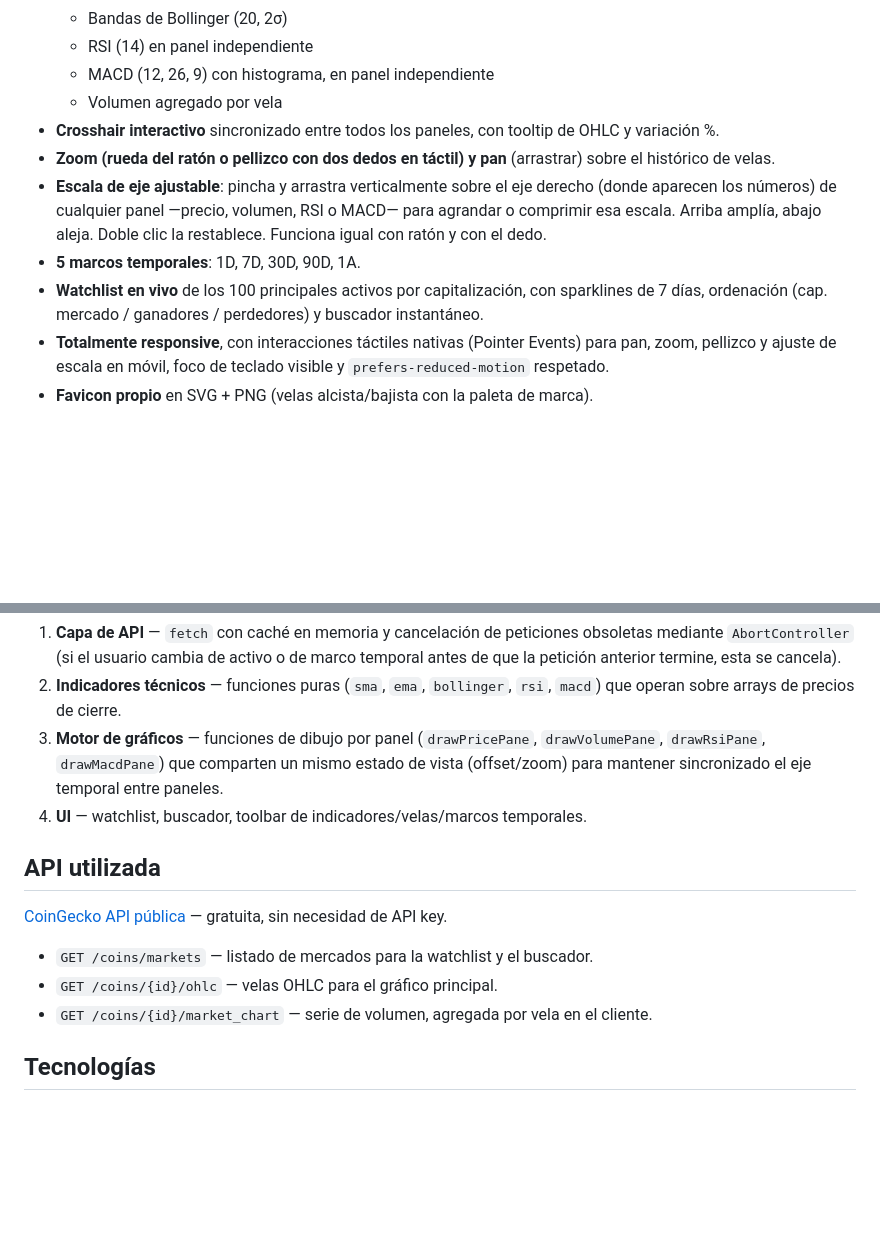
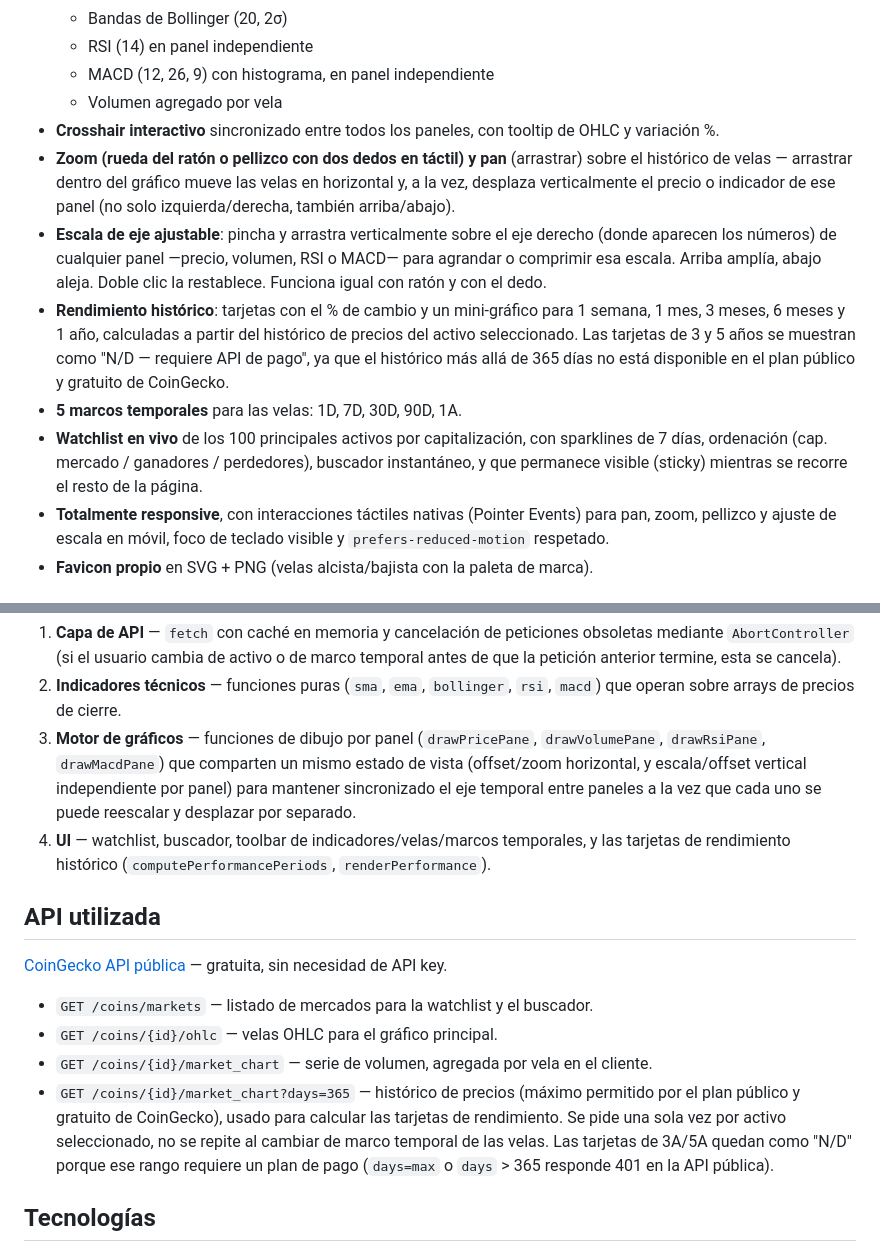
Before and after one commit to Onyx2006/CryptoApp, a Markdown page: README.md, 2 parts joined by grey strips. Rendered like a GitHub page; blank space fills up the shorter version.

Commit message:
documentation: update with new functions

```diff
--- a/README.md
+++ b/README.md
@@ -16,13 +16,20 @@ Terminal de mercado de criptomonedas con estética de trading profesional (estil
   - MACD (12, 26, 9) con histograma, en panel independiente
   - Volumen agregado por vela
 - **Crosshair interactivo** sincronizado entre todos los paneles, con tooltip de OHLC y variación %.
-- **Zoom (rueda del ratón o pellizco con dos dedos en táctil) y pan** (arrastrar) sobre el histórico de velas.
+- **Zoom (rueda del ratón o pellizco con dos dedos en táctil) y pan** (arrastrar) sobre el histórico
+  de velas — arrastrar dentro del gráfico mueve las velas en horizontal y, a la vez, desplaza
+  verticalmente el precio o indicador de ese panel (no solo izquierda/derecha, también arriba/abajo).
 - **Escala de eje ajustable**: pincha y arrastra verticalmente sobre el eje derecho (donde aparecen
   los números) de cualquier panel —precio, volumen, RSI o MACD— para agrandar o comprimir esa escala.
   Arriba amplía, abajo aleja. Doble clic la restablece. Funciona igual con ratón y con el dedo.
-- **5 marcos temporales**: 1D, 7D, 30D, 90D, 1A.
+- **Rendimiento histórico**: tarjetas con el % de cambio y un mini-gráfico para 1 semana, 1 mes,
+  3 meses, 6 meses y 1 año, calculadas a partir del histórico de precios del activo seleccionado.
+  Las tarjetas de 3 y 5 años se muestran como "N/D — requiere API de pago", ya que el histórico
+  más allá de 365 días no está disponible en el plan público y gratuito de CoinGecko.
+- **5 marcos temporales** para las velas: 1D, 7D, 30D, 90D, 1A.
 - **Watchlist en vivo** de los 100 principales activos por capitalización, con sparklines de 7 días,
-  ordenación (cap. mercado / ganadores / perdedores) y buscador instantáneo.
+  ordenación (cap. mercado / ganadores / perdedores), buscador instantáneo, y que permanece visible
+  (sticky) mientras se recorre el resto de la página.
 - **Totalmente responsive**, con interacciones táctiles nativas (Pointer Events) para pan, zoom,
   pellizco y ajuste de escala en móvil, foco de teclado visible y `prefers-reduced-motion` respetado.
 - **Favicon propio** en SVG + PNG (velas alcista/bajista con la paleta de marca).
@@ -43,15 +50,22 @@ script.js    → capa de datos + motor de gráficos + lógica de UI
 2. **Indicadores técnicos** — funciones puras (`sma`, `ema`, `bollinger`, `rsi`, `macd`) que operan
    sobre arrays de precios de cierre.
 3. **Motor de gráficos** — funciones de dibujo por panel (`drawPricePane`, `drawVolumePane`,
-   `drawRsiPane`, `drawMacdPane`) que comparten un mismo estado de vista (offset/zoom) para
-   mantener sincronizado el eje temporal entre paneles.
-4. **UI** — watchlist, buscador, toolbar de indicadores/velas/marcos temporales.
+   `drawRsiPane`, `drawMacdPane`) que comparten un mismo estado de vista (offset/zoom horizontal,
+   y escala/offset vertical independiente por panel) para mantener sincronizado el eje temporal
+   entre paneles a la vez que cada uno se puede reescalar y desplazar por separado.
+4. **UI** — watchlist, buscador, toolbar de indicadores/velas/marcos temporales, y las tarjetas de
+   rendimiento histórico (`computePerformancePeriods`, `renderPerformance`).
 
 ## API utilizada
 [CoinGecko API pública](https://www.coingecko.com/api) — gratuita, sin necesidad de API key.
 - `GET /coins/markets` — listado de mercados para la watchlist y el buscador.
 - `GET /coins/{id}/ohlc` — velas OHLC para el gráfico principal.
 - `GET /coins/{id}/market_chart` — serie de volumen, agregada por vela en el cliente.
+- `GET /coins/{id}/market_chart?days=365` — histórico de precios (máximo permitido por el plan
+  público y gratuito de CoinGecko), usado para calcular las tarjetas de rendimiento. Se pide una
+  sola vez por activo seleccionado, no se repite al cambiar de marco temporal de las velas.
+  Las tarjetas de 3A/5A quedan como "N/D" porque ese rango requiere un plan de pago
+  (`days=max` o `days` > 365 responde 401 en la API pública).
 
 ## Tecnologías
 - HTML5 semántico
```
